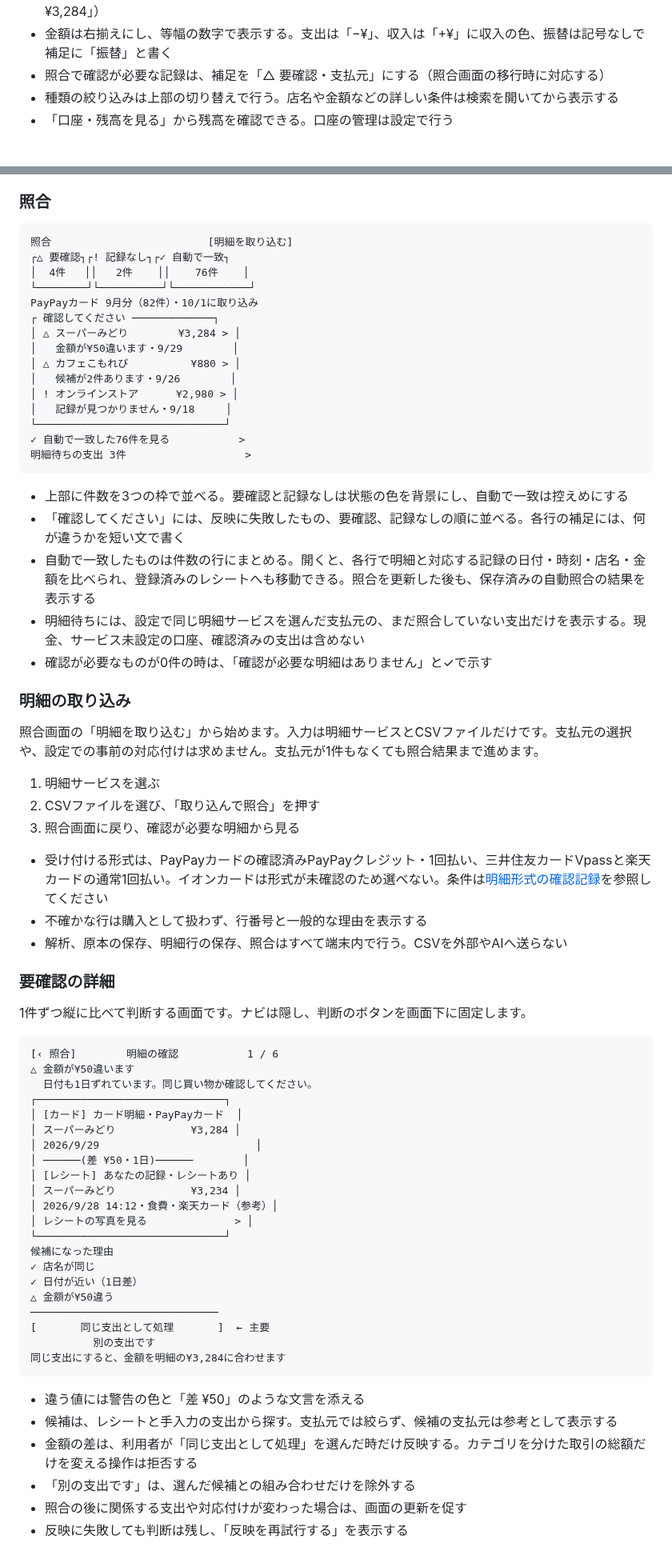
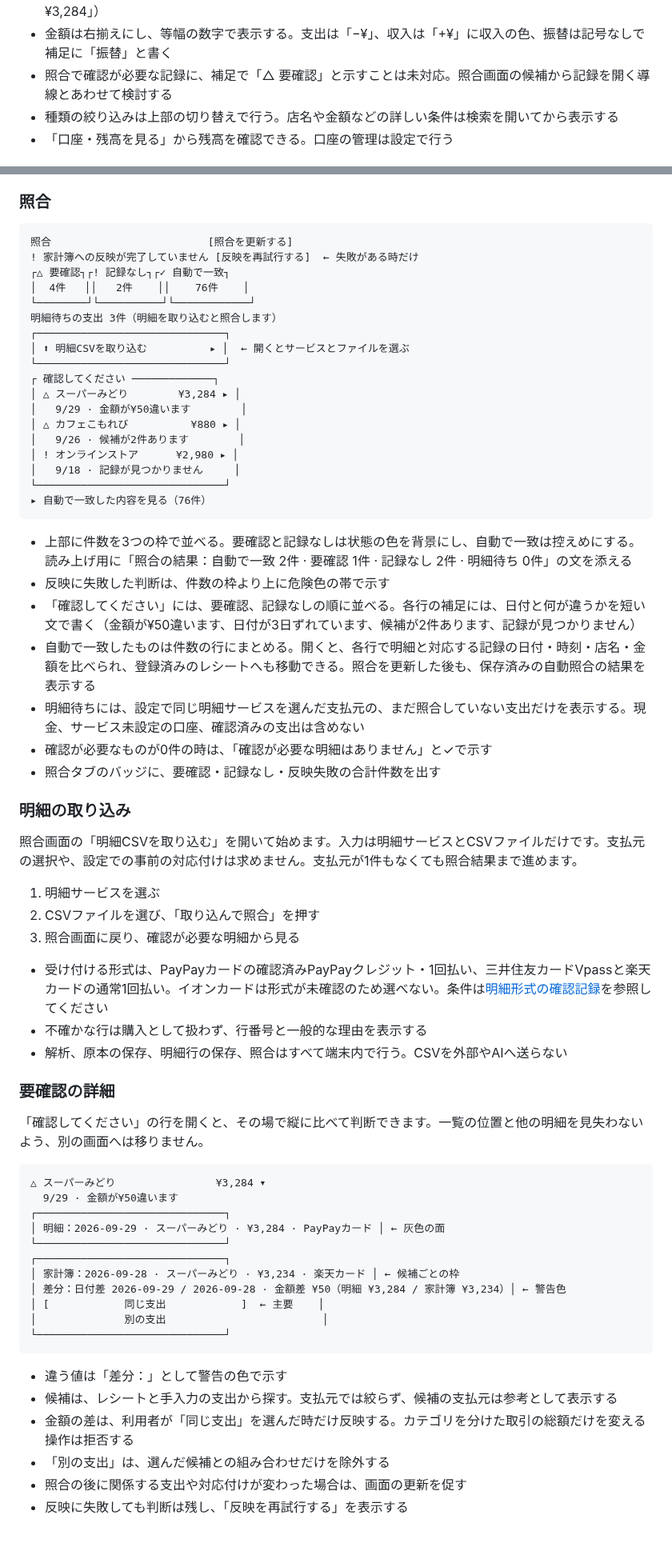
Before and after one commit to RyoyaYahagi/KakeiMatch, a Markdown page: docs/UX.md, 2 parts joined by grey strips. Shown at 80% size. Rendered like a GitHub page.

````diff
--- a/docs/UX.md
+++ b/docs/UX.md
@@ -250,7 +250,7 @@ Gemini、Jev、Actual、Rules、confidence等の内部名を通常の画面に
 - 1行の構成：左にカテゴリのアイコン、中央に店名または内容と補足（カテゴリまたは種類・支払元・画像付きのレシートなら「レシート」）、右に金額
 - 行の読み上げ名には、見出しで省いた日付も含める（例：「スーパーみどり · 10/2 · 食費 · 楽天カード · −¥3,284」）
 - 金額は右揃えにし、等幅の数字で表示する。支出は「−¥」、収入は「+¥」に収入の色、振替は記号なしで補足に「振替」と書く
-- 照合で確認が必要な記録は、補足を「△ 要確認・支払元」にする（照合画面の移行時に対応する）
+- 照合で確認が必要な記録に、補足で「△ 要確認」と示すことは未対応。照合画面の候補から記録を開く導線とあわせて検討する
 - 種類の絞り込みは上部の切り替えで行う。店名や金額などの詳しい条件は検索を開いてから表示する
 - 「口座・残高を見る」から残高を確認できる。口座の管理は設定で行う
 
@@ -280,32 +280,37 @@ Gemini、Jev、Actual、Rules、confidence等の内部名を通常の画面に
 ### 照合
 
 ```text
-照合                         [明細を取り込む]
+照合                         [照合を更新する]
+! 家計簿への反映が完了していません [反映を再試行する]  ← 失敗がある時だけ
 ┌△ 要確認┐┌! 記録なし┐┌✓ 自動で一致┐
 │  4件   ││   2件    ││    76件    │
 └────────┘└──────────┘└────────────┘
-PayPayカード 9月分（82件）・10/1に取り込み
+明細待ちの支出 3件（明細を取り込むと照合します）
+┌──────────────────────────────┐
+│ ⬆ 明細CSVを取り込む          ▸ │  ← 開くとサービスとファイルを選ぶ
+└──────────────────────────────┘
 ┌ 確認してください ─────────────┐
-│ △ スーパーみどり        ¥3,284 > │
-│   金額が¥50違います・9/29        │
-│ △ カフェこもれび          ¥880 > │
-│   候補が2件あります・9/26        │
-│ ! オンラインストア      ¥2,980 > │
-│   記録が見つかりません・9/18     │
+│ △ スーパーみどり        ¥3,284 ▸ │
+│   9/29 · 金額が¥50違います        │
+│ △ カフェこもれび          ¥880 ▸ │
+│   9/26 · 候補が2件あります        │
+│ ! オンラインストア      ¥2,980 ▸ │
+│   9/18 · 記録が見つかりません     │
 └──────────────────────────────┘
-✓ 自動で一致した76件を見る           >
-明細待ちの支出 3件                   >
+▸ 自動で一致した内容を見る（76件）
 ```
 
-- 上部に件数を3つの枠で並べる。要確認と記録なしは状態の色を背景にし、自動で一致は控えめにする
-- 「確認してください」には、反映に失敗したもの、要確認、記録なしの順に並べる。各行の補足には、何が違うかを短い文で書く
+- 上部に件数を3つの枠で並べる。要確認と記録なしは状態の色を背景にし、自動で一致は控えめにする。読み上げ用に「照合の結果：自動で一致 2件 · 要確認 1件 · 記録なし 2件 · 明細待ち 0件」の文を添える
+- 反映に失敗した判断は、件数の枠より上に危険色の帯で示す
+- 「確認してください」には、要確認、記録なしの順に並べる。各行の補足には、日付と何が違うかを短い文で書く（金額が¥50違います、日付が3日ずれています、候補が2件あります、記録が見つかりません）
 - 自動で一致したものは件数の行にまとめる。開くと、各行で明細と対応する記録の日付・時刻・店名・金額を比べられ、登録済みのレシートへも移動できる。照合を更新した後も、保存済みの自動照合の結果を表示する
 - 明細待ちには、設定で同じ明細サービスを選んだ支払元の、まだ照合していない支出だけを表示する。現金、サービス未設定の口座、確認済みの支出は含めない
 - 確認が必要なものが0件の時は、「確認が必要な明細はありません」と✓で示す
+- 照合タブのバッジに、要確認・記録なし・反映失敗の合計件数を出す
 
 ### 明細の取り込み
 
-照合画面の「明細を取り込む」から始めます。入力は明細サービスとCSVファイルだけです。支払元の選択や、設定での事前の対応付けは求めません。支払元が1件もなくても照合結果まで進めます。
+照合画面の「明細CSVを取り込む」を開いて始めます。入力は明細サービスとCSVファイルだけです。支払元の選択や、設定での事前の対応付けは求めません。支払元が1件もなくても照合結果まで進めます。
 
 1. 明細サービスを選ぶ
 2. CSVファイルを選び、「取り込んで照合」を押す
@@ -317,36 +322,26 @@ PayPayカード 9月分（82件）・10/1に取り込み
 
 ### 要確認の詳細
 
-1件ずつ縦に比べて判断する画面です。ナビは隠し、判断のボタンを画面下に固定します。
+「確認してください」の行を開くと、その場で縦に比べて判断できます。一覧の位置と他の明細を見失わないよう、別の画面へは移りません。
 
 ```text
-[‹ 照合]        明細の確認           1 / 6
-△ 金額が¥50違います
-  日付も1日ずれています。同じ買い物か確認してください。
+△ スーパーみどり                ¥3,284 ▾
+  9/29 · 金額が¥50違います
 ┌──────────────────────────────┐
-│ [カード] カード明細・PayPayカード  │
-│ スーパーみどり            ¥3,284 │
-│ 2026/9/29                         │
-│ ──────(差 ¥50・1日)──────        │
-│ [レシート] あなたの記録・レシートあり │
-│ スーパーみどり            ¥3,234 │
-│ 2026/9/28 14:12・食費・楽天カード（参考）│
-│ レシートの写真を見る              > │
+│ 明細：2026-09-29 · スーパーみどり · ¥3,284 · PayPayカード │ ← 灰色の面
 └──────────────────────────────┘
-候補になった理由
-✓ 店名が同じ
-✓ 日付が近い（1日差）
-△ 金額が¥50違う
-──────────────────────────────
-[       同じ支出として処理       ]  ← 主要
-          別の支出です
-同じ支出にすると、金額を明細の¥3,284に合わせます
+┌──────────────────────────────┐
+│ 家計簿：2026-09-28 · スーパーみどり · ¥3,234 · 楽天カード │ ← 候補ごとの枠
+│ 差分：日付差 2026-09-29 / 2026-09-28 · 金額差 ¥50（明細 ¥3,284 / 家計簿 ¥3,234）│ ← 警告色
+│ [            同じ支出            ]  ← 主要    │
+│              別の支出                         │
+└──────────────────────────────┘
 ```
 
-- 違う値には警告の色と「差 ¥50」のような文言を添える
+- 違う値は「差分：」として警告の色で示す
 - 候補は、レシートと手入力の支出から探す。支払元では絞らず、候補の支払元は参考として表示する
-- 金額の差は、利用者が「同じ支出として処理」を選んだ時だけ反映する。カテゴリを分けた取引の総額だけを変える操作は拒否する
-- 「別の支出です」は、選んだ候補との組み合わせだけを除外する
+- 金額の差は、利用者が「同じ支出」を選んだ時だけ反映する。カテゴリを分けた取引の総額だけを変える操作は拒否する
+- 「別の支出」は、選んだ候補との組み合わせだけを除外する
 - 照合の後に関係する支出や対応付けが変わった場合は、画面の更新を促す
 - 反映に失敗しても判断は残し、「反映を再試行する」を表示する
 
````
Also changed, not shown: other parts of docs/UX.md (+2 -2 lines), docs/screenshots/ui-reconciliation-detail-dark-375.png (added), docs/screenshots/ui-reconciliation-detail-light-375.png (added), docs/screenshots/ui-reconciliation-list-dark-375.png (added), docs/screenshots/ui-reconciliation-list-light-375.png (added), 10 other files.
